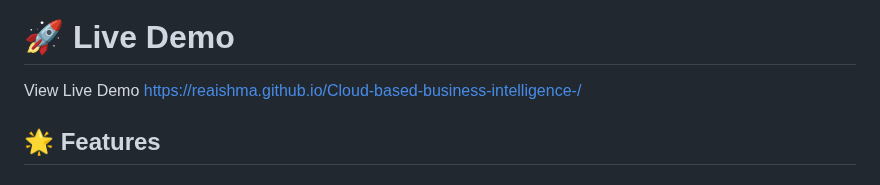
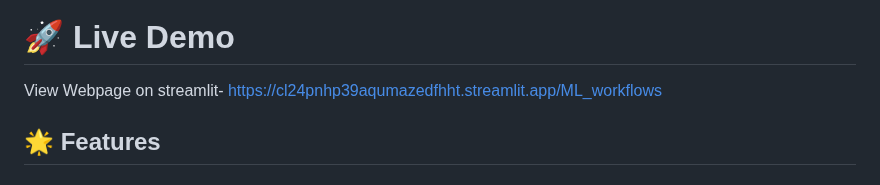
Before and after one commit to Reaishma/Cloud-based-business-intelligence-, a Markdown page: readme.md, the part around the change. Rendered like a GitHub page.

```diff
--- a/readme.md
+++ b/readme.md
@@ -5,7 +5,8 @@ A comprehensive cloud-based business intelligence platform featuring machine lea
 ![Overview](https://github.com/Reaishma/Cloud-based-business-intelligence-/blob/main/Screenshot_20250904-122836_1.jpg)
 
 # 🚀 Live Demo
-View Live Demo https://reaishma.github.io/Cloud-based-business-intelligence-/
+
+View Webpage on streamlit-  https://cl24pnhp39aqumazedfhht.streamlit.app/ML_workflows
 
 ## 🌟 Features
 
```
